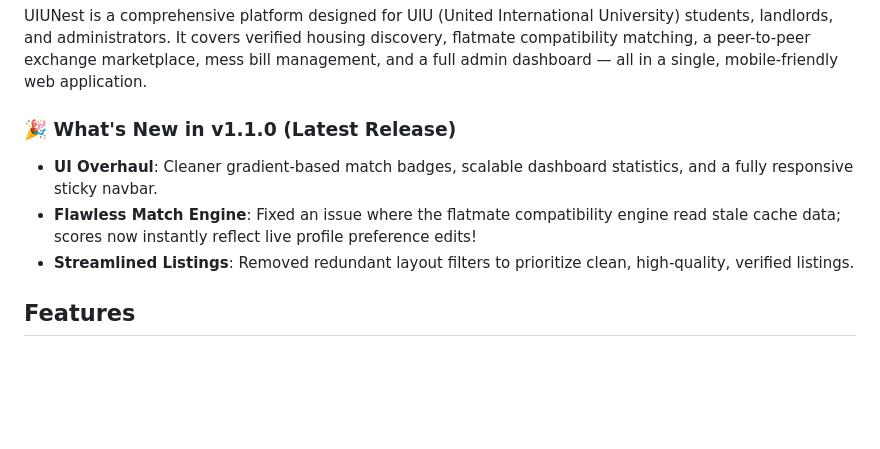
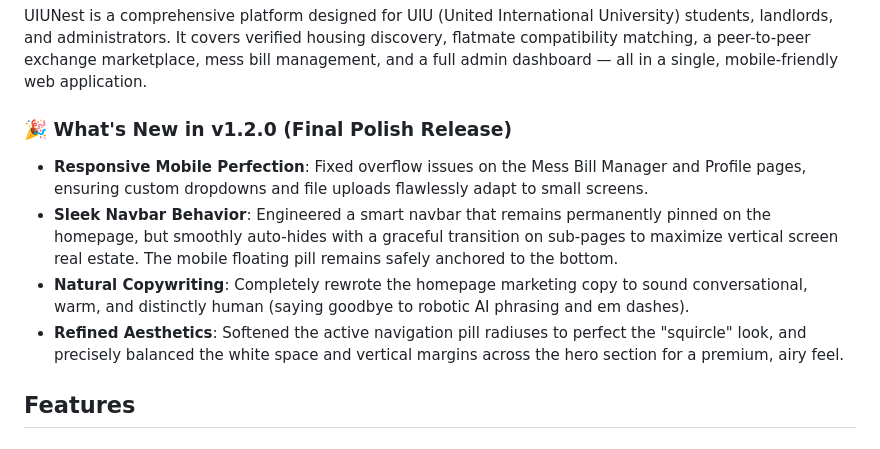
Before and after one commit to SpicyFalcon619/UIUNest, a Markdown page: README.md, the part around the change. Drawn GitHub-style; blank space fills up the shorter version.

Commit message:
docs: bump version to v1.2.0 and document final UI polish phase

```diff
--- a/README.md
+++ b/README.md
@@ -9,10 +9,11 @@
 
 UIUNest is a comprehensive platform designed for UIU (United International University) students, landlords, and administrators. It covers verified housing discovery, flatmate compatibility matching, a peer-to-peer exchange marketplace, mess bill management, and a full admin dashboard — all in a single, mobile-friendly web application.
 
-### 🎉 What's New in v1.1.0 (Latest Release)
-- **UI Overhaul**: Cleaner gradient-based match badges, scalable dashboard statistics, and a fully responsive sticky navbar.
-- **Flawless Match Engine**: Fixed an issue where the flatmate compatibility engine read stale cache data; scores now instantly reflect live profile preference edits!
-- **Streamlined Listings**: Removed redundant layout filters to prioritize clean, high-quality, verified listings.
+### 🎉 What's New in v1.2.0 (Final Polish Release)
+- **Responsive Mobile Perfection**: Fixed overflow issues on the Mess Bill Manager and Profile pages, ensuring custom dropdowns and file uploads flawlessly adapt to small screens.
+- **Sleek Navbar Behavior**: Engineered a smart navbar that remains permanently pinned on the homepage, but smoothly auto-hides with a graceful transition on sub-pages to maximize vertical screen real estate. The mobile floating pill remains safely anchored to the bottom.
+- **Natural Copywriting**: Completely rewrote the homepage marketing copy to sound conversational, warm, and distinctly human (saying goodbye to robotic AI phrasing and em dashes).
+- **Refined Aesthetics**: Softened the active navigation pill radiuses to perfect the "squircle" look, and precisely balanced the white space and vertical margins across the hero section for a premium, airy feel.
 
 ## Features
 
```
Also changed, not shown: docs/walkthrough.md (+11 -0 lines).
